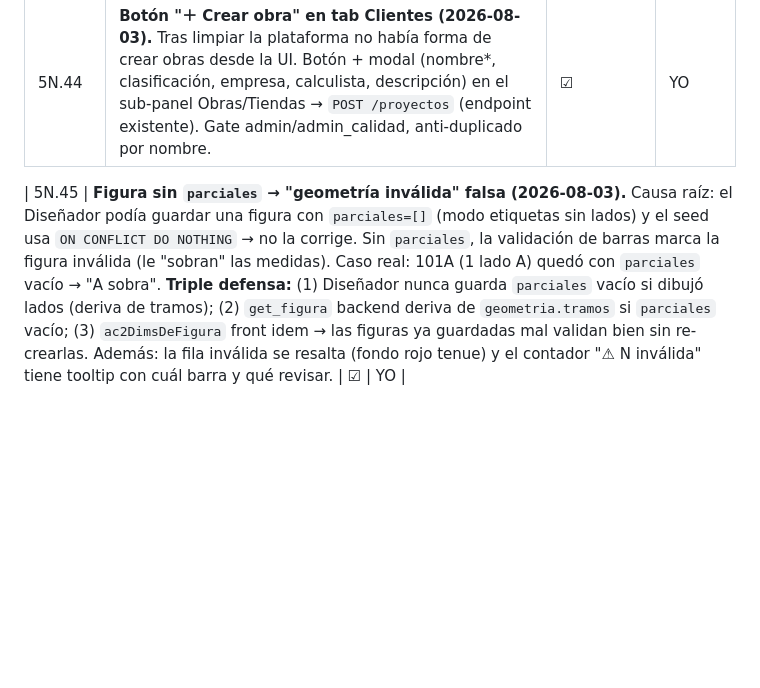
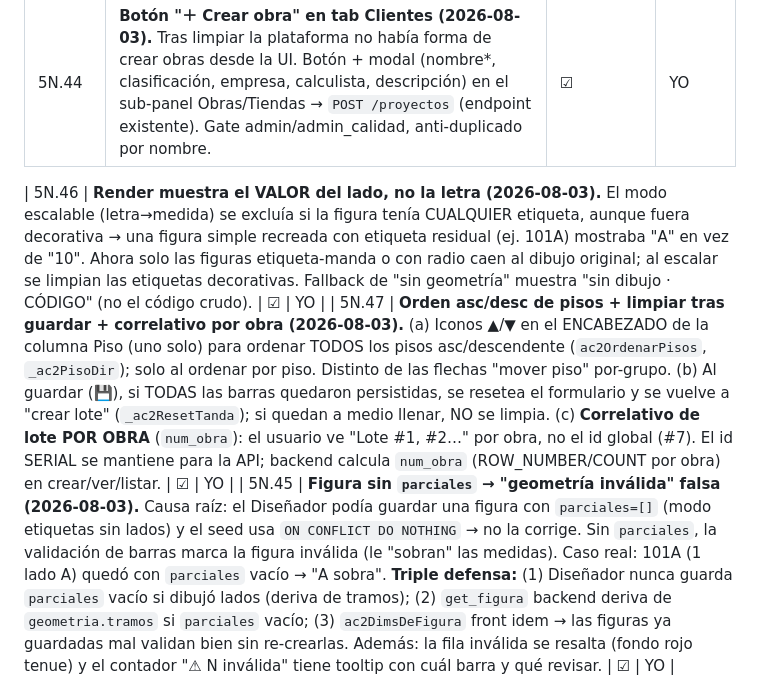
Before and after one commit to eugenioz-droid/armahub-backend, a Markdown page: docs/programa-versiones/programa_v1.00.md, the part around the change. GitHub-like rendering; blank space fills up the shorter version.

Commit message:
docs: registrar 5N.46 (render valor no letra) y 5N.47 (orden asc/desc pisos, limpiar tras guardar, correlativo por obra)

```diff
--- a/docs/programa-versiones/programa_v1.00.md
+++ b/docs/programa-versiones/programa_v1.00.md
@@ -838,6 +838,8 @@ Objetivo: endurecer Reclamos y cerrar los pendientes reales arrastrados.
 | 5N.43 | **Foco de la grilla + navegación por teclado (2026-08-03).** `ac2ReRenderFila` recibe `focoCol` EXPLÍCITO (no deduce de `document.activeElement`, que en select/`input list` ya perdió el foco) → figura/φ dejan de perder el cursor. Selects φ/marca/sufijo ahora navegables (`ac2nav`+`data-col`+`onkeydown`); `ac2NavKey` incluye selects; Enter hace `preventDefault` aunque no haya fila destino. Check de selección separado visualmente de la columna Piso (borde+padding). Botón Acciones masivas AZUL estilo Bar Manager; layout reordenado (acciones a la izquierda, visualización a la derecha). | ☑ | YO |
 | 5N.44 | **Botón "＋ Crear obra" en tab Clientes (2026-08-03).** Tras limpiar la plataforma no había forma de crear obras desde la UI. Botón + modal (nombre*, clasificación, empresa, calculista, descripción) en el sub-panel Obras/Tiendas → `POST /proyectos` (endpoint existente). Gate admin/admin_calidad, anti-duplicado por nombre. | ☑ | YO |
 
+| 5N.46 | **Render muestra el VALOR del lado, no la letra (2026-08-03).** El modo escalable (letra→medida) se excluía si la figura tenía CUALQUIER etiqueta, aunque fuera decorativa → una figura simple recreada con etiqueta residual (ej. 101A) mostraba "A" en vez de "10". Ahora solo las figuras etiqueta-manda o con radio caen al dibujo original; al escalar se limpian las etiquetas decorativas. Fallback de "sin geometría" muestra "sin dibujo · CÓDIGO" (no el código crudo). | ☑ | YO |
+| 5N.47 | **Orden asc/desc de pisos + limpiar tras guardar + correlativo por obra (2026-08-03).** (a) Iconos ▲/▼ en el ENCABEZADO de la columna Piso (uno solo) para ordenar TODOS los pisos asc/descendente (`ac2OrdenarPisos`, `_ac2PisoDir`); solo al ordenar por piso. Distinto de las flechas "mover piso" por-grupo. (b) Al guardar (💾), si TODAS las barras quedaron persistidas, se resetea el formulario y se vuelve a "crear lote" (`_ac2ResetTanda`); si quedan a medio llenar, NO se limpia. (c) **Correlativo de lote POR OBRA** (`num_obra`): el usuario ve "Lote #1, #2…" por obra, no el id global (#7). El id SERIAL se mantiene para la API; backend calcula `num_obra` (ROW_NUMBER/COUNT por obra) en crear/ver/listar. | ☑ | YO |
 | 5N.45 | **Figura sin `parciales` → "geometría inválida" falsa (2026-08-03).** Causa raíz: el Diseñador podía guardar una figura con `parciales=[]` (modo etiquetas sin lados) y el seed usa `ON CONFLICT DO NOTHING` → no la corrige. Sin `parciales`, la validación de barras marca la figura inválida (le "sobran" las medidas). Caso real: 101A (1 lado A) quedó con `parciales` vacío → "A sobra". **Triple defensa:** (1) Diseñador nunca guarda `parciales` vacío si dibujó lados (deriva de tramos); (2) `get_figura` backend deriva de `geometria.tramos` si `parciales` vacío; (3) `ac2DimsDeFigura` front idem → las figuras ya guardadas mal validan bien sin re-crearlas. Además: la fila inválida se resalta (fondo rojo tenue) y el contador "⚠ N inválida" tiene tooltip con cuál barra y qué revisar. | ☑ | YO |
 
 **PENDIENTE (datos, no código):** subtab MV (y cualquiera) muestra "letras" en el render cuando la figura elegida NO tiene geometría poblada en el catálogo → cae al fallback que dibuja el código. El render es agnóstico a la tipología; MH y MV comparten figuras. **Acción:** poblar la geometría de esas figuras desde el Diseñador (tab Catálogo). Guardarraíl UI opcional (5N.46, futuro): restringir el datalist de Figura a las figuras de la tipología activa.
```
